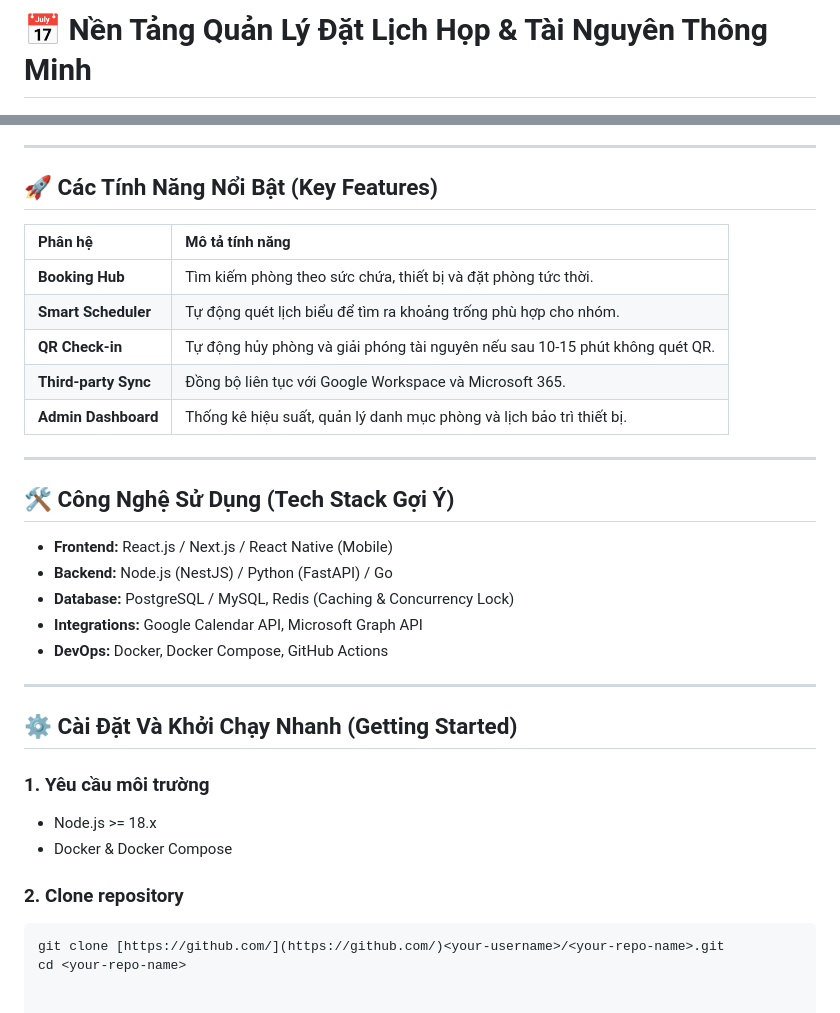
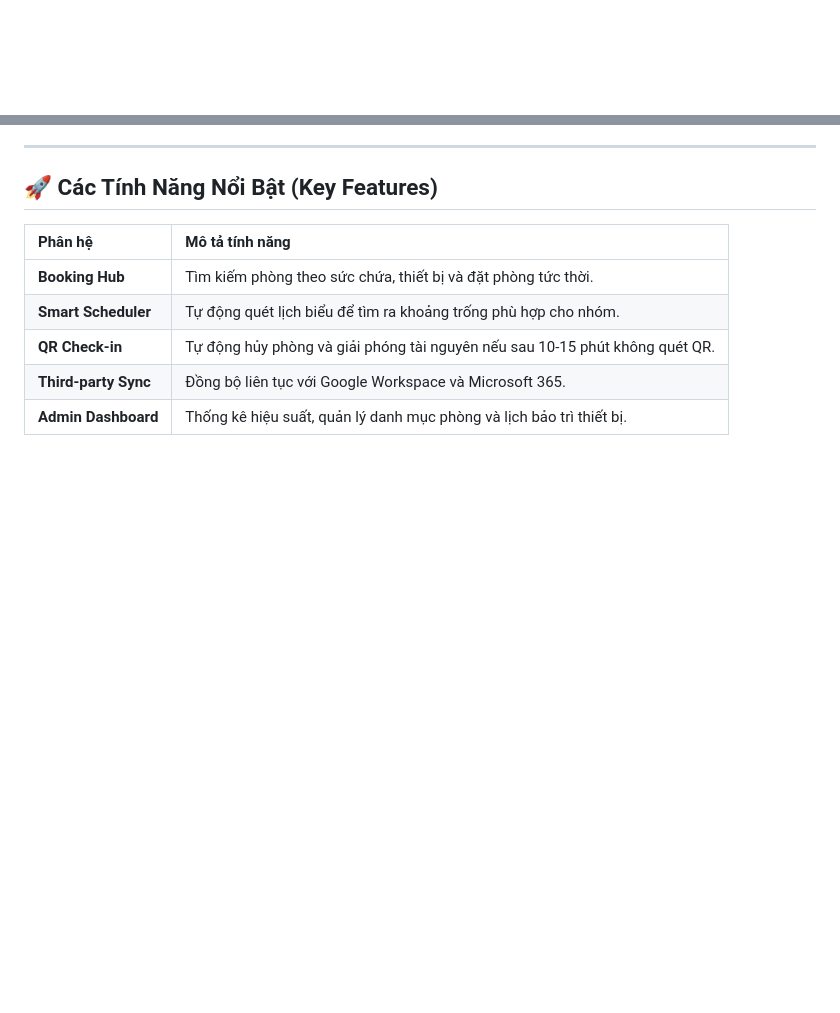
Before and after one commit to mrminh836/TTCS_T926_K16C2_N3, a Markdown page: README.md, 2 parts joined by grey strips. Rendered like a GitHub page; blank space fills up the shorter version.

Commit message:
Update README.md to remove unnecessary content
Removed outdated sections including tech stack and quick start instructions.

````diff
--- a/README.md
+++ b/README.md
@@ -1,2 +1 @@
-# 📅 Nền Tảng Quản Lý Đặt Lịch Họp & Tài Nguyên Thông Minh
 
@@ -55,26 +49,3 @@ Nền tảng giúp doanh nghiệp tối ưu hóa việc phân bổ phòng họp,
 | **QR Check-in** | Tự động hủy phòng và giải phóng tài nguyên nếu sau 10-15 phút không quét QR. |
 | **Third-party Sync** | Đồng bộ liên tục với Google Workspace và Microsoft 365. |
 | **Admin Dashboard** | Thống kê hiệu suất, quản lý danh mục phòng và lịch bảo trì thiết bị. |
-
----
-
-## 🛠️ Công Nghệ Sử Dụng (Tech Stack Gợi Ý)
-
-* **Frontend:** React.js / Next.js / React Native (Mobile)
-* **Backend:** Node.js (NestJS) / Python (FastAPI) / Go
-* **Database:** PostgreSQL / MySQL, Redis (Caching & Concurrency Lock)
-* **Integrations:** Google Calendar API, Microsoft Graph API
-* **DevOps:** Docker, Docker Compose, GitHub Actions
-
----
-
-## ⚙️ Cài Đặt Và Khởi Chạy Nhanh (Getting Started)
-
-### 1. Yêu cầu môi trường
-* Node.js >= 18.x
-* Docker & Docker Compose
-
-### 2. Clone repository
-```bash
-git clone [https://github.com/](https://github.com/)<your-username>/<your-repo-name>.git
-cd <your-repo-name>
````
Also changed, not shown: other parts of README.md (+0 -5 lines).
